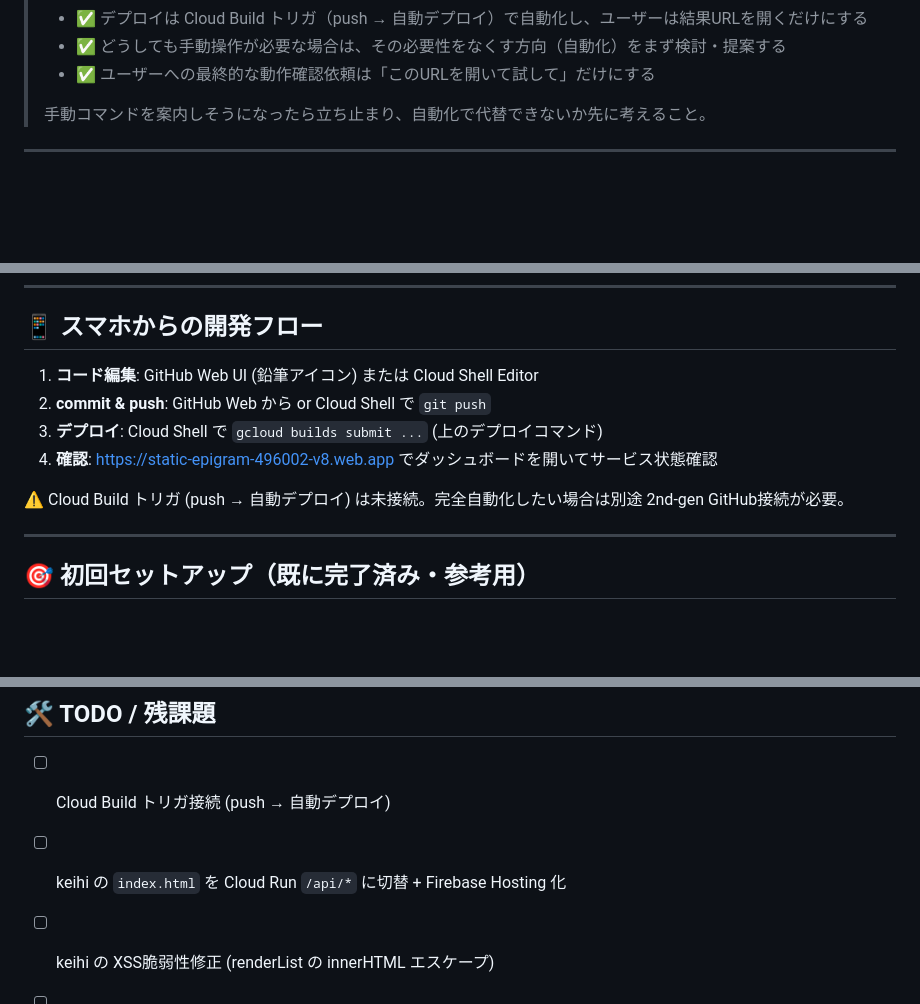
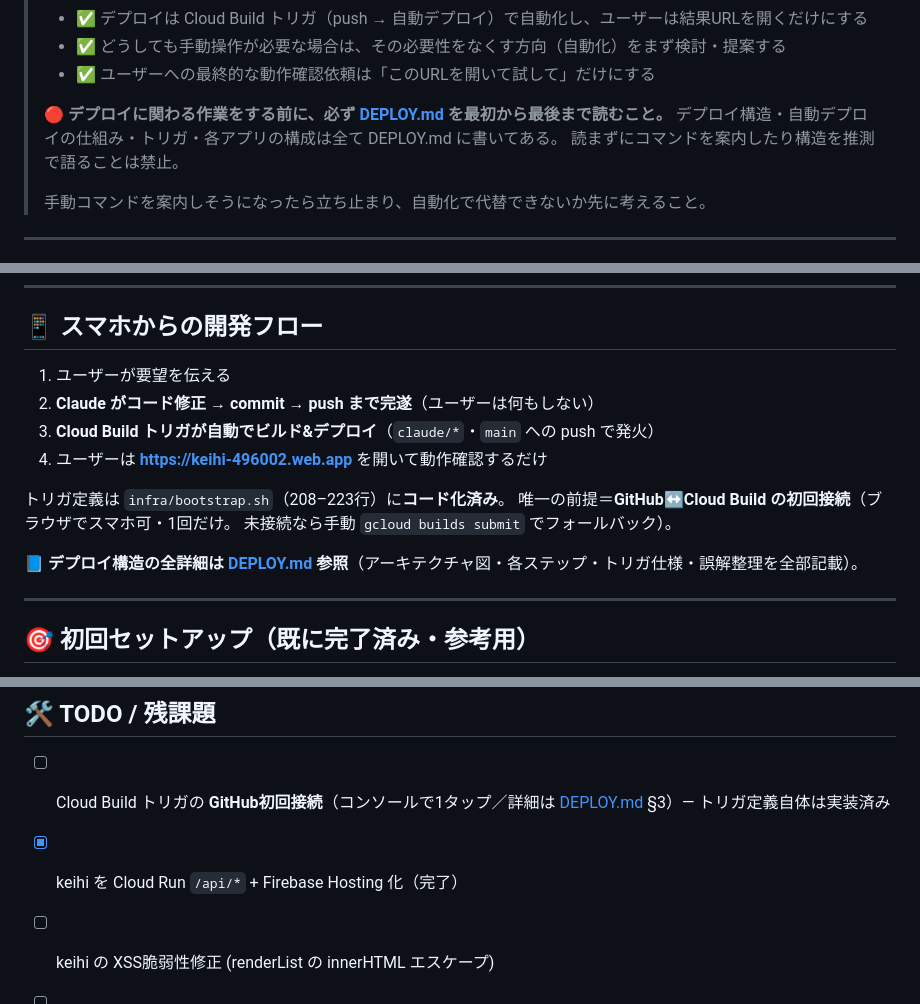
Before and after one commit to banaxart-jpg/keikhi, a Markdown page: README.md, 3 parts joined by grey strips. Drawn GitHub-style; blank space fills up the shorter version.

```diff
--- a/README.md
+++ b/README.md
@@ -15,6 +15,10 @@
 > - ✅ デプロイは Cloud Build トリガ（push → 自動デプロイ）で自動化し、ユーザーは結果URLを開くだけにする
 > - ✅ どうしても手動操作が必要な場合は、その必要性をなくす方向（自動化）をまず検討・提案する
 > - ✅ ユーザーへの最終的な動作確認依頼は「このURLを開いて試して」だけにする
+>
+> **🔴 デプロイに関わる作業をする前に、必ず [DEPLOY.md](DEPLOY.md) を最初から最後まで読むこと。**
+> デプロイ構造・自動デプロイの仕組み・トリガ・各アプリの構成は全て DEPLOY.md に書いてある。
+> 読まずにコマンドを案内したり構造を推測で語ることは禁止。
 >
 > 手動コマンドを案内しそうになったら立ち止まり、自動化で代替できないか先に考えること。
 
@@ -161,12 +165,16 @@ gcloud builds submit --config=apps/admin/cloudbuild.yaml --region=asia-northeast
 
 ## 📱 スマホからの開発フロー
 
-1. **コード編集**: GitHub Web UI (鉛筆アイコン) または Cloud Shell Editor
-2. **commit & push**: GitHub Web から or Cloud Shell で `git push`
-3. **デプロイ**: Cloud Shell で `gcloud builds submit ...` (上のデプロイコマンド)
-4. **確認**: <https://static-epigram-496002-v8.web.app> でダッシュボードを開いてサービス状態確認
+1. ユーザーが要望を伝える
+2. **Claude がコード修正 → commit → push まで完遂**（ユーザーは何もしない）
+3. **Cloud Build トリガが自動でビルド&デプロイ**（`claude/*`・`main` への push で発火）
+4. ユーザーは **<https://keihi-496002.web.app>** を開いて動作確認するだけ
 
-⚠️ Cloud Build トリガ (push → 自動デプロイ) は未接続。完全自動化したい場合は別途 2nd-gen GitHub接続が必要。
+トリガ定義は `infra/bootstrap.sh`（208–223行）に**コード化済み**。
+唯一の前提＝**GitHub↔Cloud Build の初回接続**（ブラウザでスマホ可・1回だけ。
+未接続なら手動 `gcloud builds submit` でフォールバック）。
+
+📘 **デプロイ構造の全詳細は [DEPLOY.md](DEPLOY.md) 参照**（アーキテクチャ図・各ステップ・トリガ仕様・誤解整理を全部記載）。
 
 ---
 
@@ -262,8 +270,8 @@ keikhi/
 
 ## 🛠️ TODO / 残課題
 
-- [ ] Cloud Build トリガ接続 (push → 自動デプロイ)
-- [ ] keihi の `index.html` を Cloud Run `/api/*` に切替 + Firebase Hosting 化
+- [ ] Cloud Build トリガの **GitHub初回接続**（コンソールで1タップ／詳細は [DEPLOY.md](DEPLOY.md) §3）— トリガ定義自体は実装済み
+- [x] keihi を Cloud Run `/api/*` + Firebase Hosting 化（完了）
 - [ ] keihi の XSS脆弱性修正 (renderList の innerHTML エスケープ)
 - [ ] 記録の編集機能・メモ欄
 - [ ] 電気図面アプリの仕様策定
```
Also changed, not shown: DEPLOY.md (added, +234 -0 lines).
